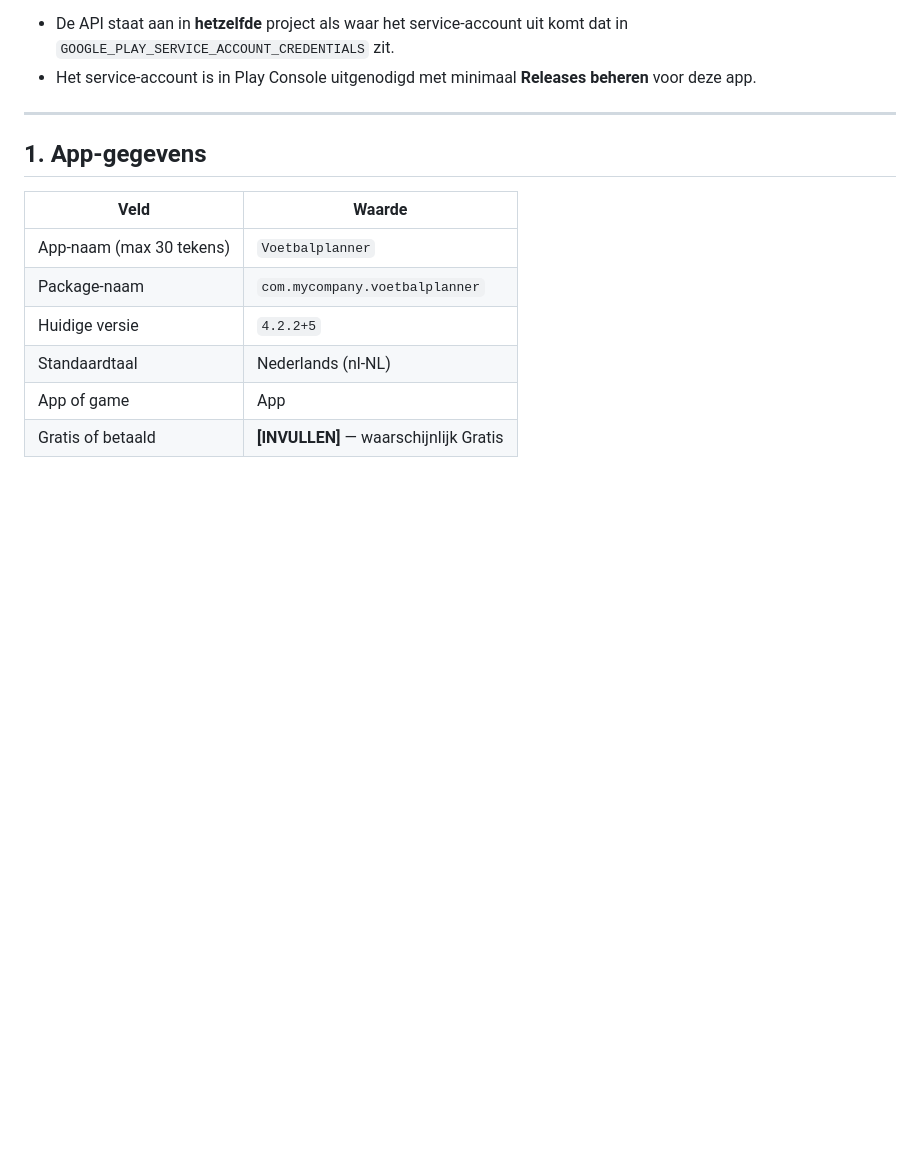
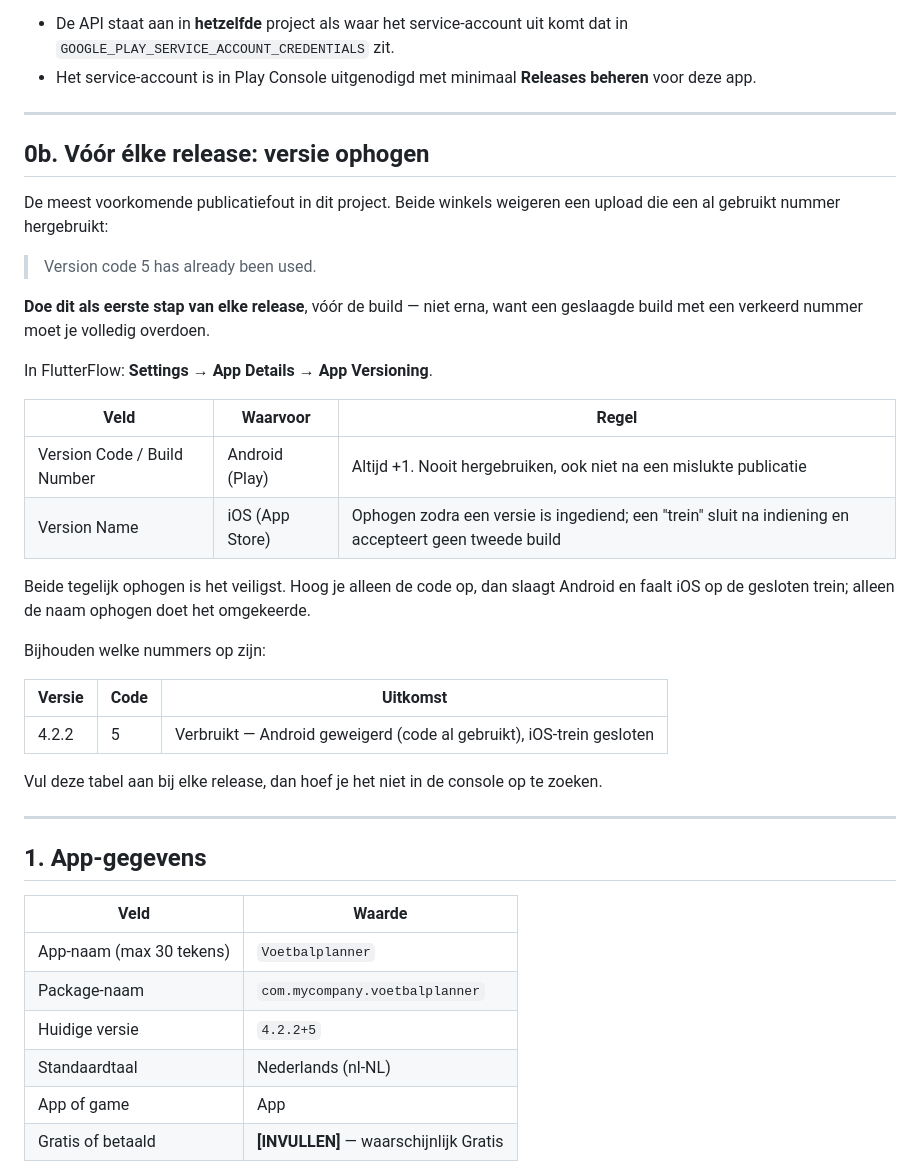
Before and after one commit to gjhilderink/voetbalPlanner, a Markdown page: GOOGLE_PLAY_STORE.md, the part around the change. GitHub-like rendering; blank space fills up the shorter version.

Commit message:
Play-invulblad: versie ophogen als eerste stap van elke release
Publiceren is nu twee keer op een versienummer gestruikeld: iOS op de gesloten
4.2.2-trein en Android op 'version code 5 has already been used'. Beide keren was
de build zelf goed en moest hij alleen om het nummer opnieuw.

Vandaar de regel vooraan, met een tabel om verbruikte nummers bij te houden en
de reden om code en naam altijd samen op te hogen.

Co-Authored-By: Claude Opus 5 <noreply@anthropic.com>

```diff
--- a/GOOGLE_PLAY_STORE.md
+++ b/GOOGLE_PLAY_STORE.md
@@ -25,6 +25,38 @@ Controleer daarna twee dingen die hierna vaak alsnog misgaan:
   dat in `GOOGLE_PLAY_SERVICE_ACCOUNT_CREDENTIALS` zit.
 - Het service-account is in Play Console uitgenodigd met minimaal
   **Releases beheren** voor deze app.
+
+---
+
+## 0b. Vóór élke release: versie ophogen
+
+De meest voorkomende publicatiefout in dit project. Beide winkels weigeren een
+upload die een al gebruikt nummer hergebruikt:
+
+> Version code 5 has already been used.
+
+**Doe dit als eerste stap van elke release**, vóór de build — niet erna, want een
+geslaagde build met een verkeerd nummer moet je volledig overdoen.
+
+In FlutterFlow: **Settings → App Details → App Versioning**.
+
+| Veld | Waarvoor | Regel |
+|---|---|---|
+| Version Code / Build Number | Android (Play) | Altijd +1. Nooit hergebruiken, ook niet na een mislukte publicatie |
+| Version Name | iOS (App Store) | Ophogen zodra een versie is ingediend; een "trein" sluit na indiening en accepteert geen tweede build |
+
+Beide tegelijk ophogen is het veiligst. Hoog je alleen de code op, dan slaagt
+Android en faalt iOS op de gesloten trein; alleen de naam ophogen doet het
+omgekeerde.
+
+Bijhouden welke nummers op zijn:
+
+| Versie | Code | Uitkomst |
+|---|---|---|
+| 4.2.2 | 5 | Verbruikt — Android geweigerd (code al gebruikt), iOS-trein gesloten |
+
+Vul deze tabel aan bij elke release, dan hoef je het niet in de console op te
+zoeken.
 
 ---
 
```
